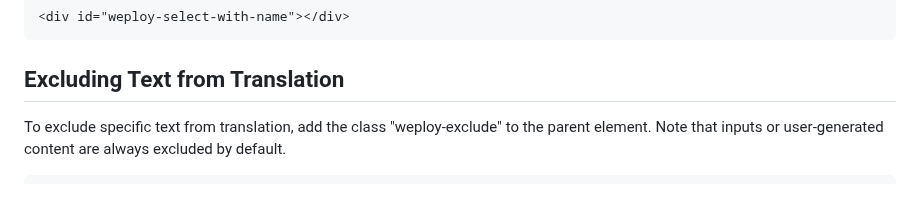
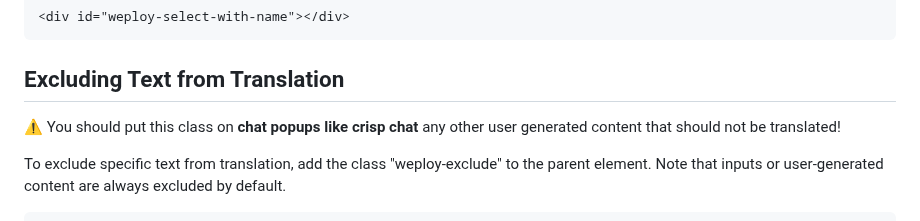
Before and after one commit to desentio/weploy-translate, a Markdown page: README.md, the part around one of its changes. Rendered like a GitHub page; blank space fills up the shorter version.

````diff
--- a/README.md
+++ b/README.md
@@ -22,6 +22,8 @@ Alternatively, to display language names alongside flags, use:
 ```
 
 ## Excluding Text from Translation
+⚠️ You should put this class on **chat popups like crisp chat** any other user generated content that should not be translated!
+
 To exclude specific text from translation, add the class "weploy-exclude" to the parent element. Note that inputs or user-generated content are always excluded by default.
 ```html
 <div className="weploy-exclude">Don't translate me</div>
````
Also changed, not shown: other parts of README.md (+1 -1 lines).
